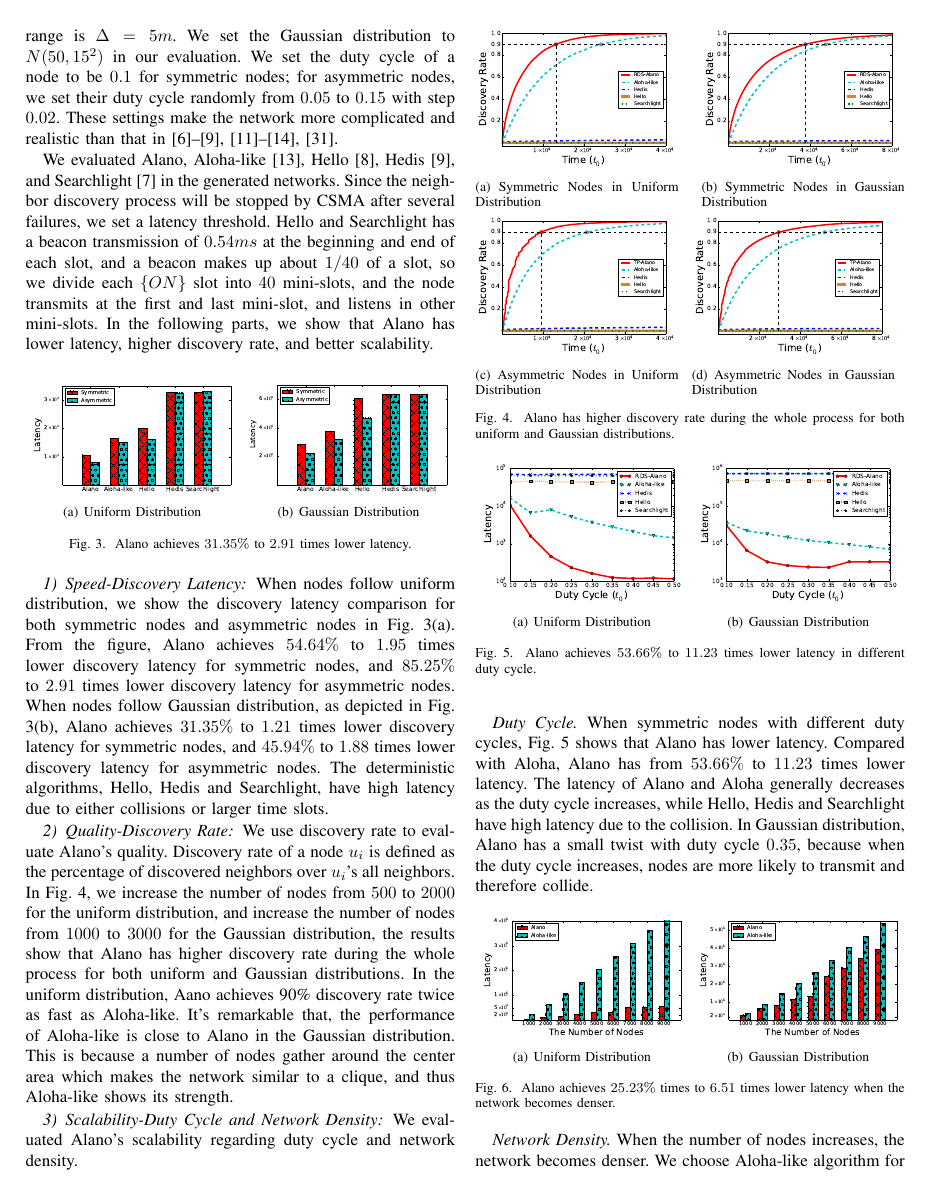
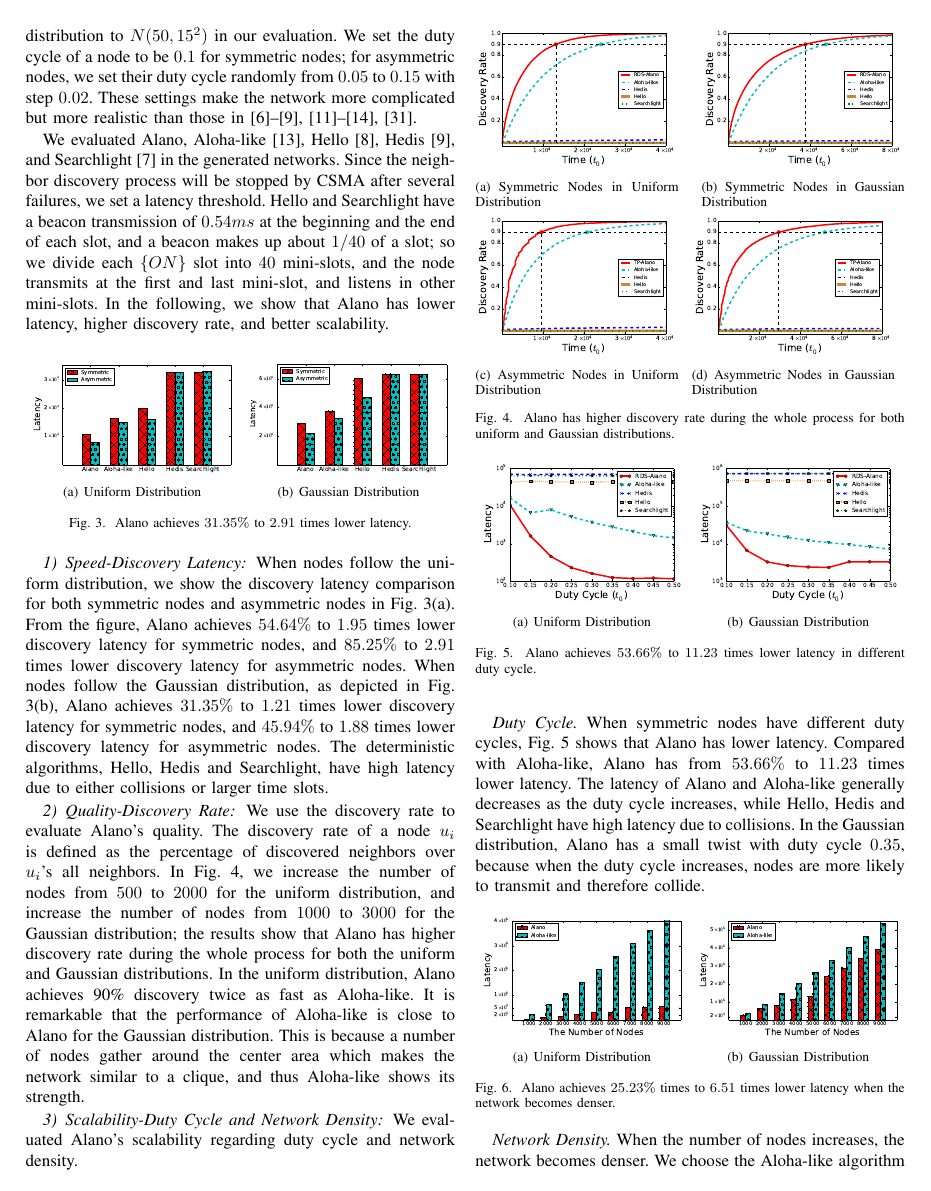
Before and after one commit to st21621147/Neighbor-Discover, a LaTeX paper (Paper/Neighbor Discovery.tex, which reads Paper/Evaluation.tex): page 8 of 9. Compiled offline with pdfLaTeX.

Commit message:
Update Evaluation.tex

```diff
--- a/Paper/Evaluation.tex
+++ b/Paper/Evaluation.tex
@@ -57,17 +65,24 @@ $1000$ nodes are distributed in the same area, but each node's communication ran
 We set the Gaussian distribution to $N(50,15^2)$ in our evaluation.
 We set the duty cycle of a node to be $0.1$ for symmetric nodes;
 for asymmetric nodes, we set their duty cycle randomly from $0.05$ to $0.15$ with step $0.02$.
-These settings make the network more complicated and realistic than that in
+These settings make the network more complicated but more realistic than
+those in
 \cite{wang2015blinddate, sun2014hello, bakht2012searchlight,
 chen2015heterogeneous, kandhalu2010u, you2011aloha,
 mcglynn2001birthday, song2014probabilistic, vasudevan2009neighbor}.
 
 
-We evaluated Alano, Aloha-like~\cite{you2011aloha}, Hello~\cite{sun2014hello}, Hedis~\cite{chen2015heterogeneous}, and Searchlight~\cite{bakht2012searchlight} in the generated networks. %Besides, we evaluated G-Nihao(we choose the best parameters, $m=n$, $\alpha=0.054$)~\cite{qiu2016talk}, but $500$ symmetric nodes in uniform distribution can only discover $2\%$ neighbors, which is worse than other $3$ deterministic algorithms we choose. Thus, we didn't show its result in our figures.
+We evaluated Alano, Aloha-like~\cite{you2011aloha}, Hello~\cite{sun2014hello}, Hedis~\cite{chen2015heterogeneous}, and Searchlight~\cite{bakht2012searchlight} in the generated networks.
+%Besides, we evaluated G-Nihao(we choose the best parameters, $m=n$, $\alpha=0.054$)~\cite{qiu2016talk}, but $500$ symmetric nodes in uniform distribution can only discover $2\%$ neighbors, which is worse than other $3$ deterministic algorithms we choose. Thus, we didn't show its result in our figures.
 %Hedis only has two states $\{ON, OFF\}$ (representing the radio is on or off). To make the comparison more fair, we assume that when a node is in $\{ON\}$ state, it transmits or listens with equal probability $0.5$.
 Since the neighbor discovery process will be stopped by CSMA after several failures, we set a latency threshold.
-Hello and Searchlight has a beacon transmission of $0.54ms$ at the beginning and end of each slot, and a beacon makes up about $1/40$ of a slot, so we divide each $\{ON\}$ slot into $40$ mini-slots, and the node transmits at the first and last mini-slot, and listens in other mini-slots.
-In the following parts, we show that Alano has lower latency, higher discovery rate, and better scalability. %, and better robustness.
+Hello and Searchlight have a beacon transmission of $0.54ms$ at the
+beginning and the end of each slot, and a beacon makes up about $1/40$ of a
+slot; so we divide each $\{ON\}$ slot into $40$ mini-slots, and the node
+transmits at the first and last mini-slot, and listens in other
+mini-slots.
+In the following, we show that Alano has lower latency, higher discovery
+rate, and better scalability. %, and better robustness.
 
 
 
@@ -84,12 +99,18 @@ In the following parts, we show that Alano has lower latency, higher discovery r
 \end{figure}
 
 
-When nodes follow uniform distribution, we show the discovery latency comparison for both symmetric nodes and asymmetric nodes in Fig. \ref{fig_latency}(a).
-From the figure, Alano achieves $54.64\%$ to $1.95$ times lower discovery latency for symmetric nodes, and $85.25\%$ to $2.91$ times lower discovery latency for asymmetric nodes.
-When nodes follow Gaussian distribution, as depicted in Fig. \ref{fig_latency}(b),
+When nodes follow the uniform distribution, we show the discovery latency
+comparison for both symmetric nodes and asymmetric nodes in Fig.
+\ref{fig_latency}(a).
+From the figure, Alano achieves $54.64\%$ to $1.95$ times lower
+discovery latency for symmetric nodes, and $85.25\%$ to $2.91$ times
+lower discovery latency for asymmetric nodes.
+When nodes follow the Gaussian distribution, as depicted in Fig.
+\ref{fig_latency}(b),
 Alano achieves $31.35\%$ to $1.21$ times lower discovery latency for symmetric nodes,
 and $45.94\%$ to $1.88$ times lower discovery latency for asymmetric nodes.
-The deterministic algorithms, Hello, Hedis and Searchlight, have high latency due to either collisions or larger time slots.
+The deterministic algorithms, Hello, Hedis and Searchlight, have high
+latency due to either collisions or larger time slots.
 
 
 
@@ -125,11 +146,18 @@ The deterministic algorithms, Hello, Hedis and Searchlight, have high latency du
 % Fig. \ref{fig_timerate} shows Alano with either global or local duty cycle, has higher discovery rate during the whole course of neighbor discovery in both uniform and normal distribution. The deterministic algorithms Hello, Hedis and Searchlight cannot discover all channels, because of the occurence of collisions. Aloha-like discovers more slowly than Alano when it has discovered a certain number of channels, such as $80\%$ channels in Uniform Distribution with Global Duty Cycle, because it is difficult for pure probabilistic algorithm to deal with the small amount of undiscovered neighbors.
 
 
-
-
-We use discovery rate to evaluate Alano's quality.
-Discovery rate of a node $u_i$ is defined as the percentage of discovered neighbors over $u_i$'s all neighbors.
-In Fig. \ref{fig_timerate_large}, we increase the number of nodes from $500$ to $2000$ for the uniform distribution, and increase the number of nodes from $1000$ to $3000$ for the Gaussian distribution, the results show that Alano has higher discovery rate during the whole process for both uniform and Gaussian distributions. In the uniform distribution, Aano achieves 90\% discovery rate twice as fast as Aloha-like. It's remarkable that, the performance of Aloha-like is close to Alano in the Gaussian distribution. This is because a number of nodes gather around the center area which makes the network similar to a clique, and thus Aloha-like shows its strength.
+We use the discovery rate to evaluate Alano's quality.
+The discovery rate of a node $u_i$ is defined as the percentage of discovered neighbors over $u_i$'s all neighbors.
+In Fig. \ref{fig_timerate_large}, we increase the number of nodes from
+$500$ to $2000$ for the uniform distribution, and increase the number of
+nodes from $1000$ to $3000$ for the Gaussian distribution; the results
+show that Alano has higher discovery rate during the whole process for
+both the uniform and Gaussian distributions. In the uniform distribution,
+Alano achieves 90\% discovery twice as fast as Aloha-like. It is
+remarkable that the performance of Aloha-like is close to Alano for the
+Gaussian distribution. This is because a number of nodes gather around
+the center area which makes the network similar to a clique, and thus
+Aloha-like shows its strength.
 %Aloha-like discovers more slowly than Alano when it has discovered a certain number of channels, such as $80\%$ channels in Uniform Distribution with Global Duty Cycle, because it is difficult for pure probabilistic algorithm to deal with the small amount of  undiscovered neighbors.
 
 
@@ -151,7 +179,14 @@ We evaluated Alano's scalability regarding duty cycle and network density.
 
 
 \emph{Duty Cycle.}
-When symmetric nodes with different duty cycles, Fig. \ref{fig_dutycycle} shows that Alano has lower latency. Compared with Aloha, Alano has from $53.66\%$ to $11.23$ times lower latency. The latency of Alano and Aloha generally decreases as the duty cycle increases, while Hello, Hedis and Searchlight have high latency due to the collision. In Gaussian distribution, Alano has a small twist with duty cycle $0.35$, because when the duty cycle increases, nodes are more likely to transmit and therefore collide.
+When symmetric nodes have different duty cycles, Fig.
+\ref{fig_dutycycle} shows that Alano has lower latency. Compared with
+Aloha-like, Alano has from $53.66\%$ to $11.23$ times lower latency. The
+latency of Alano and Aloha-like generally decreases as the duty cycle
+increases, while Hello, Hedis and Searchlight have high latency due to
+collisions. In the Gaussian distribution, Alano has a small twist with
+duty cycle $0.35$, because when the duty cycle increases, nodes are more
+likely to transmit and therefore collide.
 
 
 \begin{figure}[!h]
@@ -164,6 +199,5 @@ When symmetric nodes with different duty cycles, Fig. \ref{fig_dutycycle} shows
 \end{figure}
 
 \emph{Network Density.}
-When the number of nodes increases, the network becomes denser. We choose Aloha-like algorithm for comparison because Hello, Hedis and Searchlight already have higher latency than Aloha-like when there are $500$ nodes in uniform distribution and $1000$ nodes in Gaussian distribution.
-As shown in Fig. \ref{fig_node}(a), Alano achieves $4.68$ times to $6.51$ times lower discovery latency than Aloha-like algorithm for uniform distribution, when the number of nodes increases from $1000$ to $9000$.
-When the number of nodes increases from $1000$ to $9000$ for Gaussian distribution, Alano achieves $25.23\%$ to $1.03$ times lower discovery latency as shown in Fig. \ref{fig_node}(b).
+When the number of nodes increases, the network becomes denser. We
+choose the Aloha-like algorithm for comparison because Hello, Hedis and
```
Also changed, not shown: Paper/Evaluation.tex (50 more changed lines).
